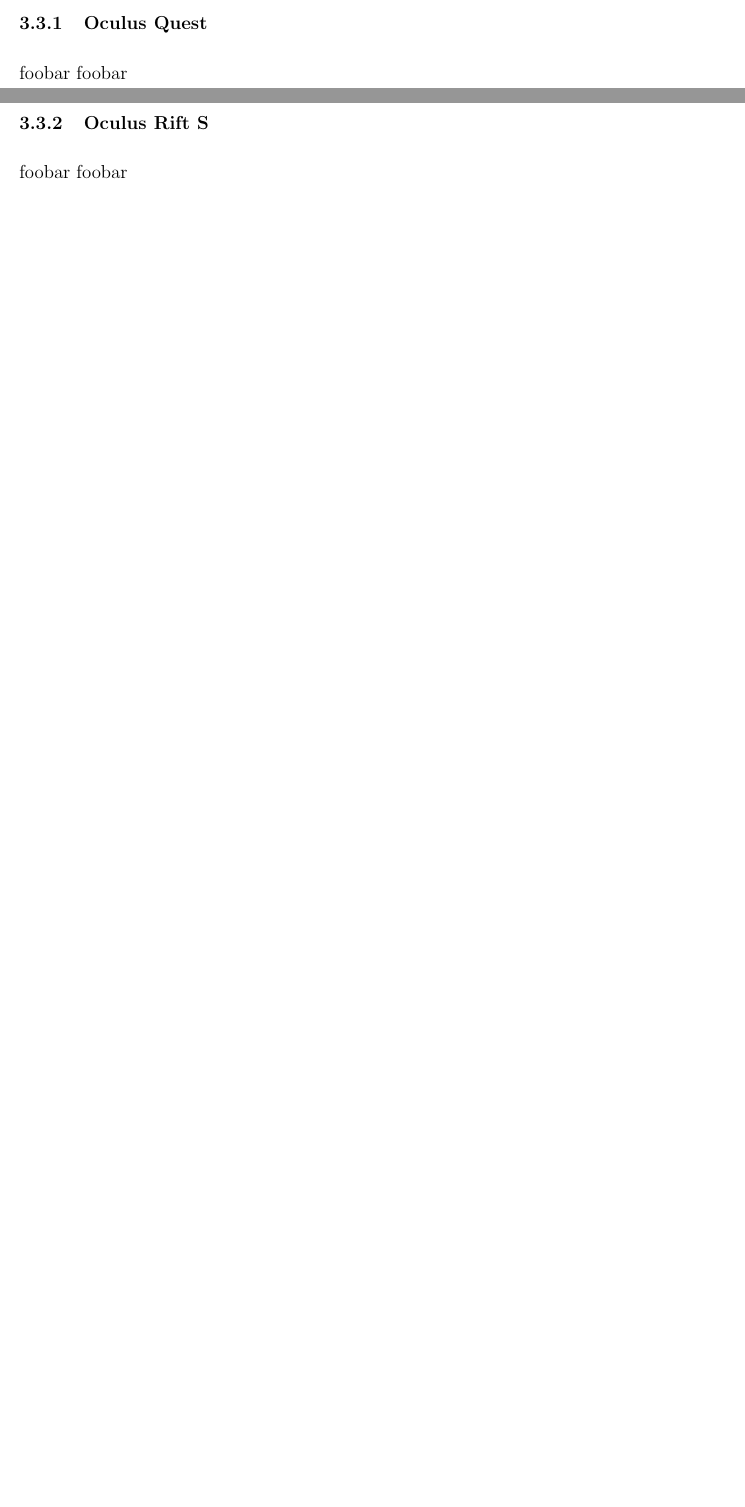
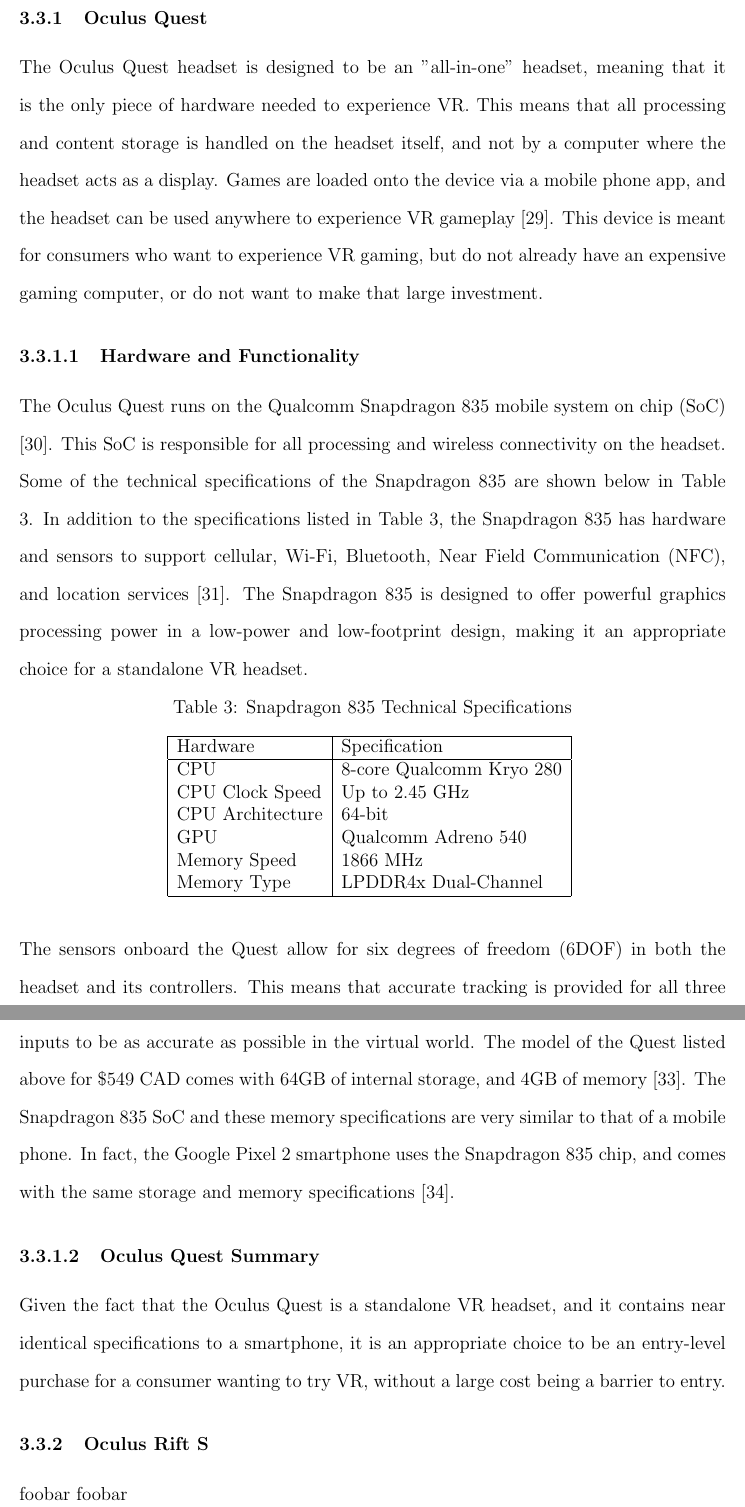
Before and after one commit to matthickey709/WearablesReport, a LaTeX document (FullReport.tex, which reads comp_arch_bib.bib, sections/virtualReality.tex): two parts of pages 15 and 16 of 19 before the commit and two parts of pages 16 and 17 of 21 after it, joined at a grey line, cut so that both start at the same text, the shorter picture padded with empty space. Compiled offline with pdfLaTeX.

Commit message:
finished analysis of quest

```diff
--- a/comp_arch_bib.bib
+++ b/comp_arch_bib.bib
@@ -10,0 +35 @@
+	Title = {Six Degrees of Freedom (6DOF)}}
--- a/sections/virtualReality.tex
+++ b/sections/virtualReality.tex
@@ -119,7 +119,49 @@
 market segments, and their architecture reflects that.
 
 \subsubsection{Oculus Quest}
-foobar foobar
+The Oculus Quest headset is designed to be an "all-in-one" headset, meaning
+that it is the only piece of hardware needed to experience VR.
+This means that all processing and content storage is handled on the headset itself,
+and not by a computer where the headset acts as a display. Games are
+loaded onto the device via a mobile phone app, and the headset can be used
+anywhere to experience VR gameplay \cite{quest_features}. This device is
+meant for consumers who want to experience VR gaming, but do not already have an
+expensive gaming computer, or do not want to make that large investment.
+
+\paragraph{Hardware and Functionality}
+The Oculus Quest runs on the Qualcomm Snapdragon 835 mobile system on chip (SoC) \cite{oculus_dev_page}.
+This SoC is responsible for all processing and wireless connectivity on the headset. Some
+of the technical specifications of the Snapdragon 835 are shown
+below in Table \ref{table:snapdragon}. In addition to the specifications listed in Table
+\ref{table:snapdragon}, the Snapdragon 835 has hardware and sensors to support
+cellular, Wi-Fi, Bluetooth, Near Field Communication (NFC), and location services
+\cite{snapdragon_835}. The Snapdragon 835 is designed to offer powerful graphics
+processing power in a low-power and low-footprint design, making it an appropriate
+choice for a standalone VR headset.
+
+% Snapdragon 835
+\begin{table}[h]
+    \centering
+    \caption{Snapdragon 835 Technical Specifications}
+    \csvautotabular{data/quest_specs.csv}
+    \label{table:snapdragon}
+\end{table}
+
+The sensors onboard the Quest allow for six degrees of freedom (6DOF) in both the headset
+and its controllers. This means that accurate tracking is provided for all three dimensions,
+and orientation along those axes \cite{sixdof_defn}. The 6DOF tracking allows the player's
+inputs to be as accurate as possible in the virtual world. The model of the Quest
+listed above for \$549 CAD comes with 64GB of internal storage, and 4GB of memory
+\cite{quest_timemag}. The Snapdragon 835 SoC and these memory specifications
+are very similar to that of a mobile phone. In fact, the Google Pixel 2 smartphone
+uses the Snapdragon 835 chip, and comes with the same storage and memory
+specifications \cite{quest_polygon}.
+
+\paragraph{Oculus Quest Summary}
+Given the fact that the Oculus Quest is a standalone VR headset, and it contains
+near identical specifications to a smartphone, it is an appropriate choice to
+be an entry-level purchase for a consumer wanting to try VR, without a large
+cost being a barrier to entry.
 
 \subsubsection{Oculus Rift S}
 foobar foobar
```
Also changed, not shown: data/quest_specs.csv (added, +7 -0 lines), comp_arch_bib.bib (49 more changed lines).
